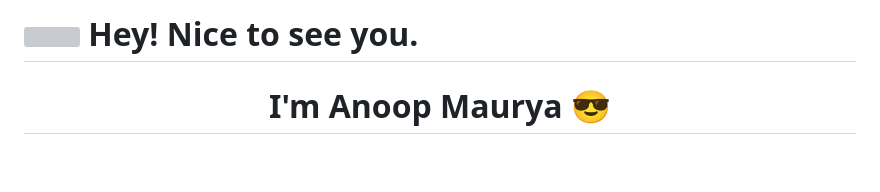
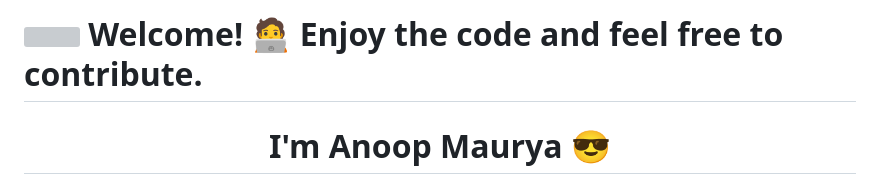
Before and after one commit to imanoop7/imanoop7, a Markdown page: readme.md, the part around the change. Drawn GitHub-style; blank space fills up the shorter version; grey boxes are pictures that could not be loaded.

```diff
--- a/readme.md
+++ b/readme.md
@@ -1,4 +1,4 @@
-<h1><img src="https://emojis.slackmojis.com/emojis/images/1531849430/4246/blob-sunglasses.gif?1531849430" width="30"/> Hey! Nice to see you.</h1>
+<h1><img src="https://emojis.slackmojis.com/emojis/images/1531849430/4246/blob-sunglasses.gif?1531849430" width="30"/> Welcome! 🧑‍💻 Enjoy the code and feel free to contribute.</h1>
 <h1 align="center">I'm Anoop Maurya 😎</h1>
 <h4 align="center">I'm a Data Scientist </h4>
 
```
